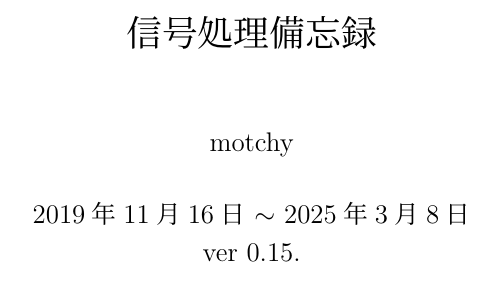
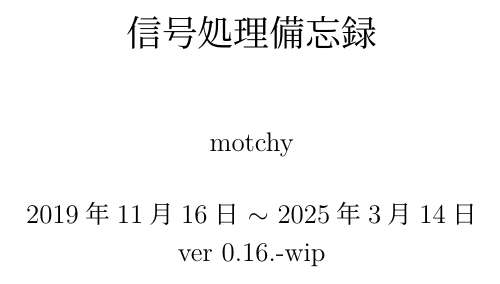
Before and after one commit to motchy869/Signal-Processing-Memorandum, a LaTeX document (sig_proc_memorandum.tex): part of page 1 of 118, cut so that both start at the same text. The pictures show the PDF file sig_proc_memorandum.pdf that the author committed with the source.

```diff
--- a/sig_proc_memorandum.tex
+++ b/sig_proc_memorandum.tex
@@ -7,8 +7,8 @@
 % ---------- document information ----------
 % document version number
 \def\docVerMajor{0}
-\def\docVerMinor{15}
-\def\docVerPatch{}
+\def\docVerMinor{16}
+\def\docVerPatch{-wip}
 \def\docVerWip{} % \def\docVerWip{-wip}
 \def\docVer{\docVerMajor.\docVerMinor.\docVerPatch\docVerWip}
 
```
Also changed, not shown: parts/notation/notation.tex (+1 -1 lines), sig_proc_memorandum.pdf.
